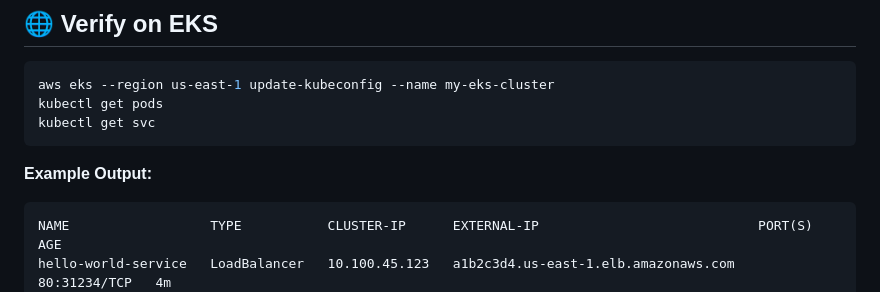
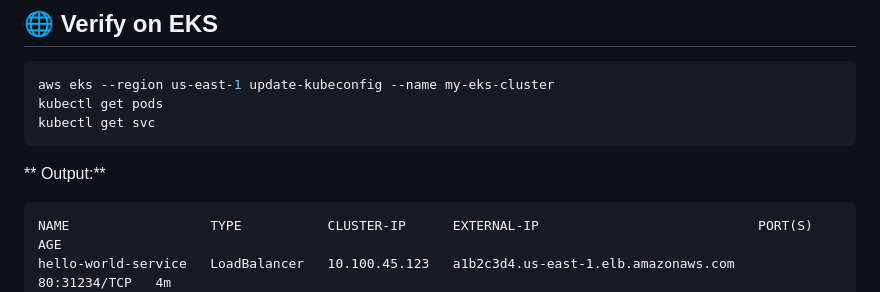
Before and after one commit to Shivsamb-Jalkote/devops-eks-project, a Markdown page: README.md, the part around the change. Rendered like a GitHub page.

````diff
--- a/README.md
+++ b/README.md
@@ -130,7 +130,7 @@ kubectl get pods
 kubectl get svc
 ```
 
-**Example Output:**
+** Output:**
 ```
 NAME                  TYPE           CLUSTER-IP      EXTERNAL-IP                            PORT(S)        AGE
 hello-world-service   LoadBalancer   10.100.45.123   a1b2c3d4.us-east-1.elb.amazonaws.com   80:31234/TCP   4m
````
